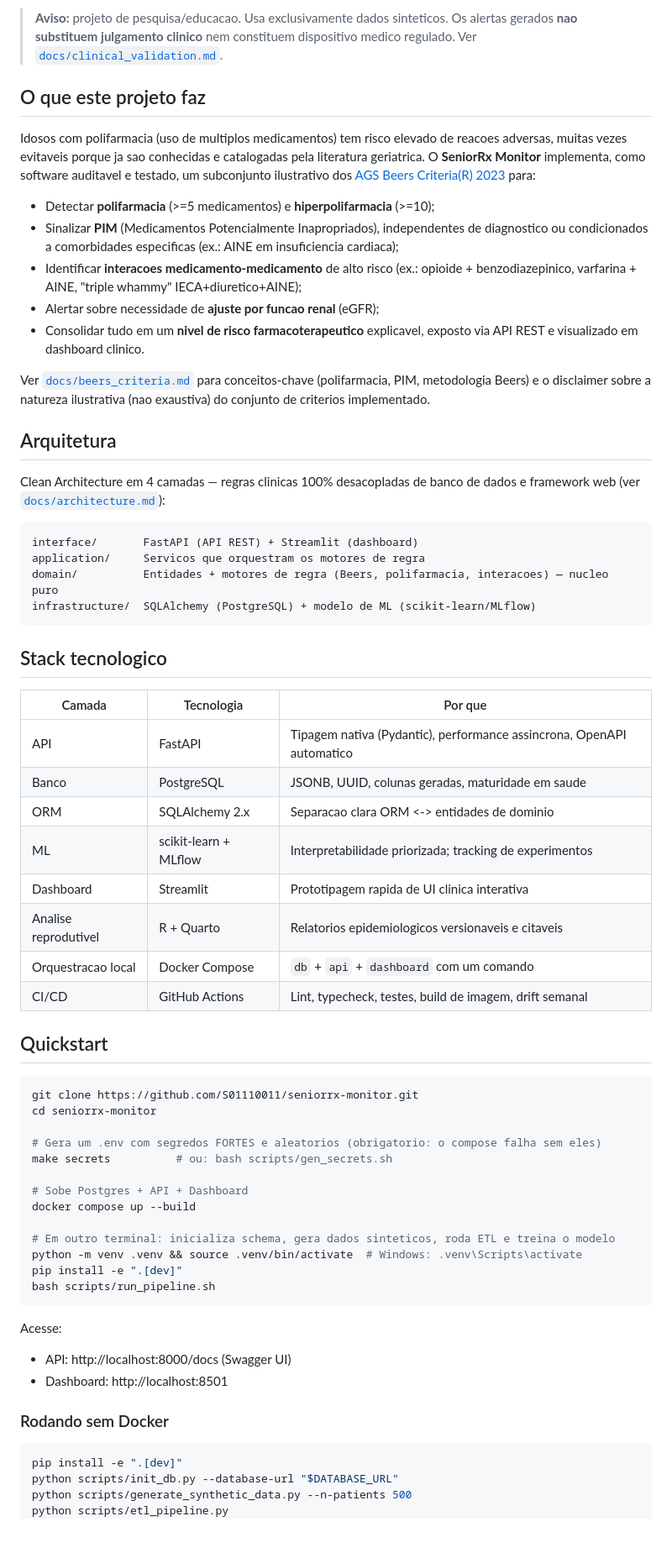
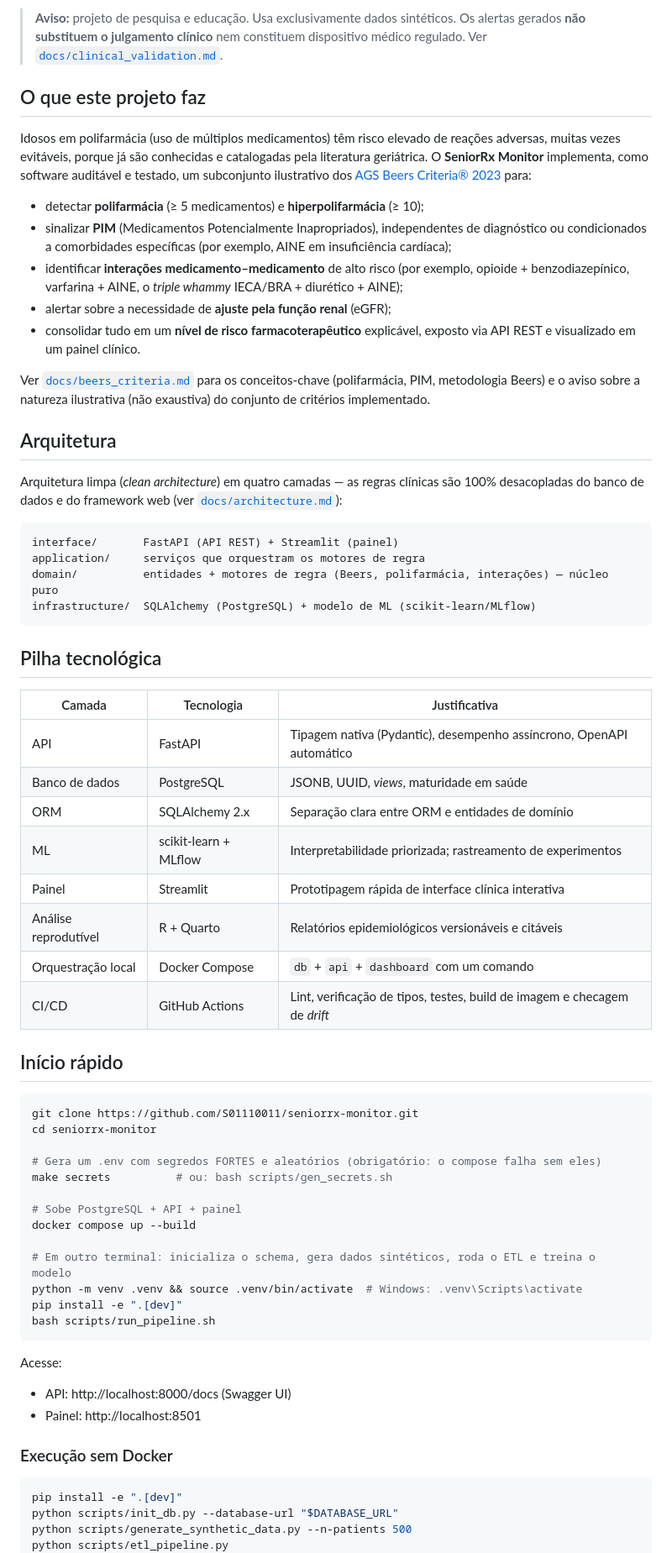
Before and after one commit to S01110011/seniorrx-monitor, a Markdown page: README.md, the part around one of its changes. Shown at 84% size. Drawn GitHub-style; blank space fills up the shorter version.

````diff
--- a/README.md
+++ b/README.md
@@ -13,68 +13,70 @@ polifarmacia em idosos, baseada nos AGS Beers Criteria(R) 2023.**
 
-> **Aviso:** projeto de pesquisa/educacao. Usa exclusivamente dados
-> sinteticos. Os alertas gerados **nao substituem julgamento clinico** nem
-> constituem dispositivo medico regulado. Ver [`docs/clinical_validation.md`](docs/clinical_validation.md).
+> **Aviso:** projeto de pesquisa e educação. Usa exclusivamente dados
+> sintéticos. Os alertas gerados **não substituem o julgamento clínico** nem
+> constituem dispositivo médico regulado. Ver [`docs/clinical_validation.md`](docs/clinical_validation.md).
 
 ## O que este projeto faz
 
-Idosos com polifarmacia (uso de multiplos medicamentos) tem risco elevado de
-reacoes adversas, muitas vezes evitaveis porque ja sao conhecidas e
-catalogadas pela literatura geriatrica. O **SeniorRx Monitor** implementa,
-como software auditavel e testado, um subconjunto ilustrativo dos
-[AGS Beers Criteria(R) 2023](https://doi.org/10.1111/jgs.18372) para:
+Idosos em polifarmácia (uso de múltiplos medicamentos) têm risco elevado de
+reações adversas, muitas vezes evitáveis, porque já são conhecidas e
+catalogadas pela literatura geriátrica. O **SeniorRx Monitor** implementa,
+como software auditável e testado, um subconjunto ilustrativo dos
+[AGS Beers Criteria® 2023](https://doi.org/10.1111/jgs.18372) para:
 
-- Detectar **polifarmacia** (>=5 medicamentos) e **hiperpolifarmacia** (>=10);
-- Sinalizar **PIM** (Medicamentos Potencialmente Inapropriados), independentes
-  de diagnostico ou condicionados a comorbidades especificas (ex.: AINE em
-  insuficiencia cardiaca);
-- Identificar **interacoes medicamento-medicamento** de alto risco (ex.:
-  opioide + benzodiazepinico, varfarina + AINE, "triple whammy" IECA+diuretico+AINE);
-- Alertar sobre necessidade de **ajuste por funcao renal** (eGFR);
-- Consolidar tudo em um **nivel de risco farmacoterapeutico** explicavel,
-  exposto via API REST e visualizado em dashboard clinico.
+- detectar **polifarmácia** (≥ 5 medicamentos) e **hiperpolifarmácia** (≥ 10);
+- sinalizar **PIM** (Medicamentos Potencialmente Inapropriados), independentes
+  de diagnóstico ou condicionados a comorbidades específicas (por exemplo, AINE
+  em insuficiência cardíaca);
+- identificar **interações medicamento–medicamento** de alto risco (por exemplo,
+  opioide + benzodiazepínico, varfarina + AINE, o *triple whammy*
+  IECA/BRA + diurético + AINE);
+- alertar sobre a necessidade de **ajuste pela função renal** (eGFR);
+- consolidar tudo em um **nível de risco farmacoterapêutico** explicável,
+  exposto via API REST e visualizado em um painel clínico.
 
-Ver [`docs/beers_criteria.md`](docs/beers_criteria.md) para conceitos-chave
-(polifarmacia, PIM, metodologia Beers) e o disclaimer sobre a natureza
-ilustrativa (nao exaustiva) do conjunto de criterios implementado.
+Ver [`docs/beers_criteria.md`](docs/beers_criteria.md) para os conceitos-chave
+(polifarmácia, PIM, metodologia Beers) e o aviso sobre a natureza ilustrativa
+(não exaustiva) do conjunto de critérios implementado.
 
 ## Arquitetura
 
-Clean Architecture em 4 camadas — regras clinicas 100% desacopladas de
-banco de dados e framework web (ver [`docs/architecture.md`](docs/architecture.md)):
+Arquitetura limpa (*clean architecture*) em quatro camadas — as regras clínicas
+são 100% desacopladas do banco de dados e do framework web (ver
+[`docs/architecture.md`](docs/architecture.md)):
 
 ```
-interface/       FastAPI (API REST) + Streamlit (dashboard)
-application/     Servicos que orquestram os motores de regra
-domain/          Entidades + motores de regra (Beers, polifarmacia, interacoes) — nucleo puro
+interface/       FastAPI (API REST) + Streamlit (painel)
+application/     serviços que orquestram os motores de regra
+domain/          entidades + motores de regra (Beers, polifarmácia, interações) — núcleo puro
 infrastructure/  SQLAlchemy (PostgreSQL) + modelo de ML (scikit-learn/MLflow)
 ```
 
-## Stack tecnologico
+## Pilha tecnológica
 
-| Camada | Tecnologia | Por que |
+| Camada | Tecnologia | Justificativa |
 |---|---|---|
-| API | FastAPI | Tipagem nativa (Pydantic), performance assincrona, OpenAPI automatico |
-| Banco | PostgreSQL | JSONB, UUID, colunas geradas, maturidade em saude |
-| ORM | SQLAlchemy 2.x | Separacao clara ORM <-> entidades de dominio |
-| ML | scikit-learn + MLflow | Interpretabilidade priorizada; tracking de experimentos |
-| Dashboard | Streamlit | Prototipagem rapida de UI clinica interativa |
-| Analise reprodutivel | R + Quarto | Relatorios epidemiologicos versionaveis e citaveis |
-| Orquestracao local | Docker Compose | `db` + `api` + `dashboard` com um comando |
-| CI/CD | GitHub Actions | Lint, typecheck, testes, build de imagem, drift semanal |
+| API | FastAPI | Tipagem nativa (Pydantic), desempenho assíncrono, OpenAPI automático |
+| Banco de dados | PostgreSQL | JSONB, UUID, *views*, maturidade em saúde |
+| ORM | SQLAlchemy 2.x | Separação clara entre ORM e entidades de domínio |
+| ML | scikit-learn + MLflow | Interpretabilidade priorizada; rastreamento de experimentos |
+| Painel | Streamlit | Prototipagem rápida de interface clínica interativa |
+| Análise reprodutível | R + Quarto | Relatórios epidemiológicos versionáveis e citáveis |
+| Orquestração local | Docker Compose | `db` + `api` + `dashboard` com um comando |
+| CI/CD | GitHub Actions | Lint, verificação de tipos, testes, build de imagem e checagem de *drift* |
 
-## Quickstart
+## Início rápido
 
 ```bash
 git clone https://github.com/S01110011/seniorrx-monitor.git
 cd seniorrx-monitor
 
-# Gera um .env com segredos FORTES e aleatorios (obrigatorio: o compose falha sem eles)
+# Gera um .env com segredos FORTES e aleatórios (obrigatório: o compose falha sem eles)
 make secrets          # ou: bash scripts/gen_secrets.sh
 
-# Sobe Postgres + API + Dashboard
+# Sobe PostgreSQL + API + painel
 docker compose up --build
 
-# Em outro terminal: inicializa schema, gera dados sinteticos, roda ETL e treina o modelo
+# Em outro terminal: inicializa o schema, gera dados sintéticos, roda o ETL e treina o modelo
 python -m venv .venv && source .venv/bin/activate  # Windows: .venv\Scripts\activate
 pip install -e ".[dev]"
 bash scripts/run_pipeline.sh
@@ -82,9 +84,9 @@ bash scripts/run_pipeline.sh
 
 Acesse:
 - API: http://localhost:8000/docs (Swagger UI)
-- Dashboard: http://localhost:8501
+- Painel: http://localhost:8501
 
-### Rodando sem Docker
+### Execução sem Docker
 
 ```bash
 pip install -e ".[dev]"
````
Also changed, not shown: other parts of README.md (+38 -38 lines).
